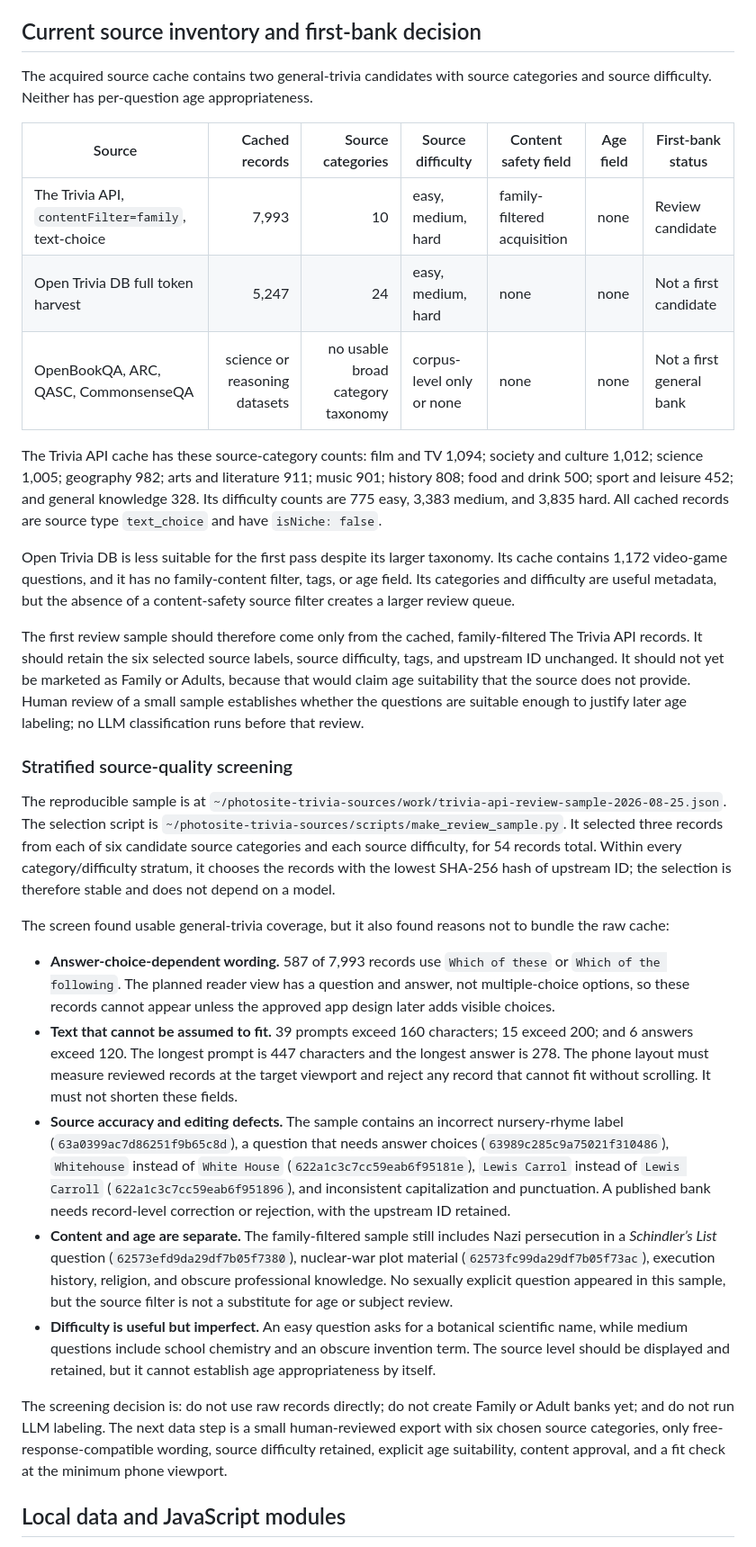
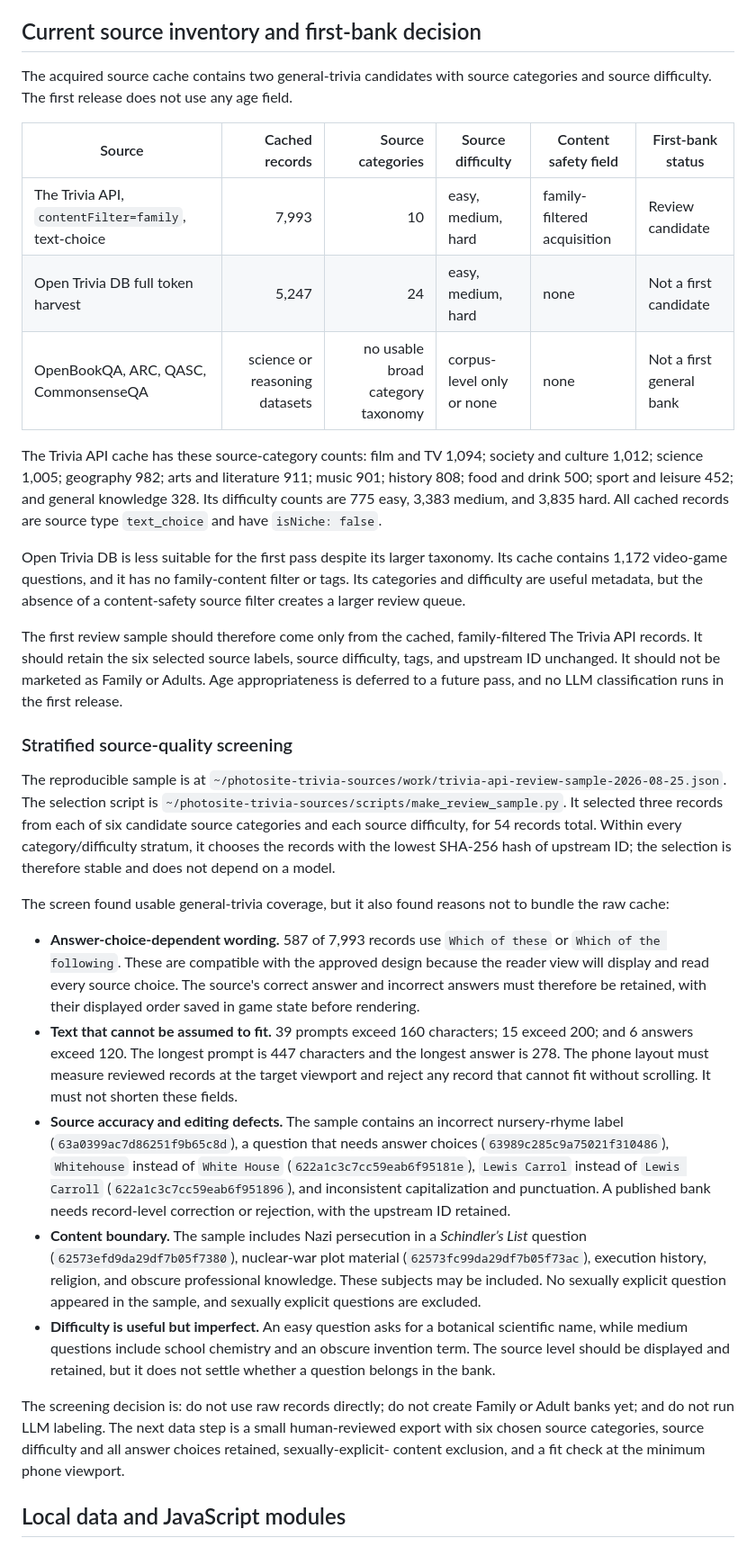
Before and after one commit to thaen/photosite, a Markdown page: docs/trivia-technical-design.md, the part around one of its changes. Shown at 90% size. GitHub-like rendering.

Commit message:
defer trivia age classification

```diff
--- a/docs/trivia-technical-design.md
+++ b/docs/trivia-technical-design.md
@@ -171,13 +172,13 @@ ready until its longest question and answer have been checked at the minimum vie
 ## Current source inventory and first-bank decision
 
 The acquired source cache contains two general-trivia candidates with source categories and source
-difficulty. Neither has per-question age appropriateness.
+difficulty. The first release does not use any age field.
 
-| Source | Cached records | Source categories | Source difficulty | Content safety field | Age field | First-bank status |
-| --- | ---: | ---: | --- | --- | --- | --- |
-| The Trivia API, `contentFilter=family`, text-choice | 7,993 | 10 | easy, medium, hard | family-filtered acquisition | none | Review candidate |
-| Open Trivia DB full token harvest | 5,247 | 24 | easy, medium, hard | none | none | Not a first candidate |
-| OpenBookQA, ARC, QASC, CommonsenseQA | science or reasoning datasets | no usable broad category taxonomy | corpus-level only or none | none | none | Not a first general bank |
+| Source | Cached records | Source categories | Source difficulty | Content safety field | First-bank status |
+| --- | ---: | ---: | --- | --- | --- |
+| The Trivia API, `contentFilter=family`, text-choice | 7,993 | 10 | easy, medium, hard | family-filtered acquisition | Review candidate |
+| Open Trivia DB full token harvest | 5,247 | 24 | easy, medium, hard | none | Not a first candidate |
+| OpenBookQA, ARC, QASC, CommonsenseQA | science or reasoning datasets | no usable broad category taxonomy | corpus-level only or none | none | Not a first general bank |
 
 The Trivia API cache has these source-category counts: film and TV 1,094; society and culture
 1,012; science 1,005; geography 982; arts and literature 911; music 901; history 808; food and
@@ -186,16 +187,14 @@ drink 500; sport and leisure 452; and general knowledge 328. Its difficulty coun
 `isNiche: false`.
 
 Open Trivia DB is less suitable for the first pass despite its larger taxonomy. Its cache contains
-1,172 video-game questions, and it has no family-content filter, tags, or age field. Its
+1,172 video-game questions, and it has no family-content filter or tags. Its
 categories and difficulty are useful metadata, but the absence of a content-safety source filter
 creates a larger review queue.
 
 The first review sample should therefore come only from the cached, family-filtered The Trivia API
 records. It should retain the six selected source labels, source difficulty, tags, and upstream ID
-unchanged. It should not yet be marketed as Family or Adults, because that would claim age
-suitability that the source does not provide. Human review of a small sample establishes whether
-the questions are suitable enough to justify later age labeling; no LLM classification runs before
-that review.
+unchanged. It should not be marketed as Family or Adults. Age appropriateness is deferred to a
+future pass, and no LLM classification runs in the first release.
 
 ### Stratified source-quality screening
 
@@ -210,8 +209,9 @@ The screen found usable general-trivia coverage, but it also found reasons not t
 cache:
 
 - **Answer-choice-dependent wording.** 587 of 7,993 records use `Which of these` or `Which of the
-  following`. The planned reader view has a question and answer, not multiple-choice options, so
-  these records cannot appear unless the approved app design later adds visible choices.
+  following`. These are compatible with the approved design because the reader view will display
+  and read every source choice. The source's correct answer and incorrect answers must therefore
+  be retained, with their displayed order saved in game state before rendering.
 - **Text that cannot be assumed to fit.** 39 prompts exceed 160 characters; 15 exceed 200; and 6
   answers exceed 120. The longest prompt is 447 characters and the longest answer is 278. The
   phone layout must measure reviewed records at the target viewport and reject any record that
@@ -222,19 +222,18 @@ cache:
   (`622a1c3c7cc59eab6f95181e`), `Lewis Carrol` instead of `Lewis Carroll`
   (`622a1c3c7cc59eab6f951896`), and inconsistent capitalization and punctuation. A published bank
   needs record-level correction or rejection, with the upstream ID retained.
-- **Content and age are separate.** The family-filtered sample still includes Nazi persecution in
-  a *Schindler’s List* question (`62573efd9da29df7b05f7380`), nuclear-war plot material
-  (`62573fc99da29df7b05f73ac`), execution history, religion, and obscure professional knowledge.
-  No sexually explicit question appeared in this sample, but the source filter is not a substitute
-  for age or subject review.
+- **Content boundary.** The sample includes Nazi persecution in a *Schindler’s List* question
+  (`62573efd9da29df7b05f7380`), nuclear-war plot material (`62573fc99da29df7b05f73ac`), execution
+  history, religion, and obscure professional knowledge. These subjects may be included. No
+  sexually explicit question appeared in the sample, and sexually explicit questions are excluded.
 - **Difficulty is useful but imperfect.** An easy question asks for a botanical scientific name,
   while medium questions include school chemistry and an obscure invention term. The source level
-  should be displayed and retained, but it cannot establish age appropriateness by itself.
+  should be displayed and retained, but it does not settle whether a question belongs in the bank.
 
 The screening decision is: do not use raw records directly; do not create Family or Adult banks
 yet; and do not run LLM labeling. The next data step is a small human-reviewed export with six
-chosen source categories, only free-response-compatible wording, source difficulty retained,
-explicit age suitability, content approval, and a fit check at the minimum phone viewport.
+chosen source categories, source difficulty and all answer choices retained, sexually-explicit-
+content exclusion, and a fit check at the minimum phone viewport.
 
 ## Local data and JavaScript modules
 
```
Also changed, not shown: other parts of docs/trivia-technical-design.md (+24 -24 lines).
